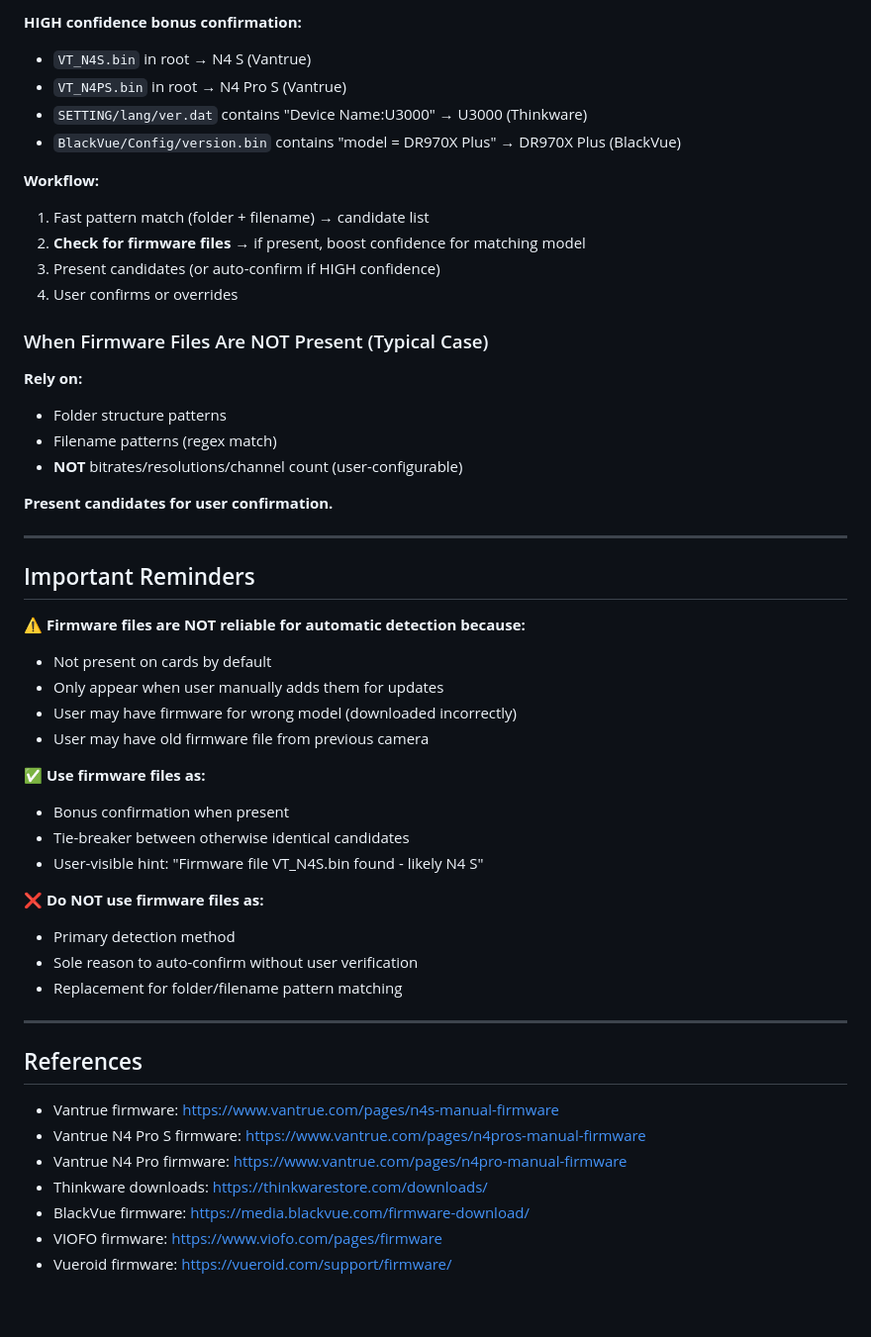
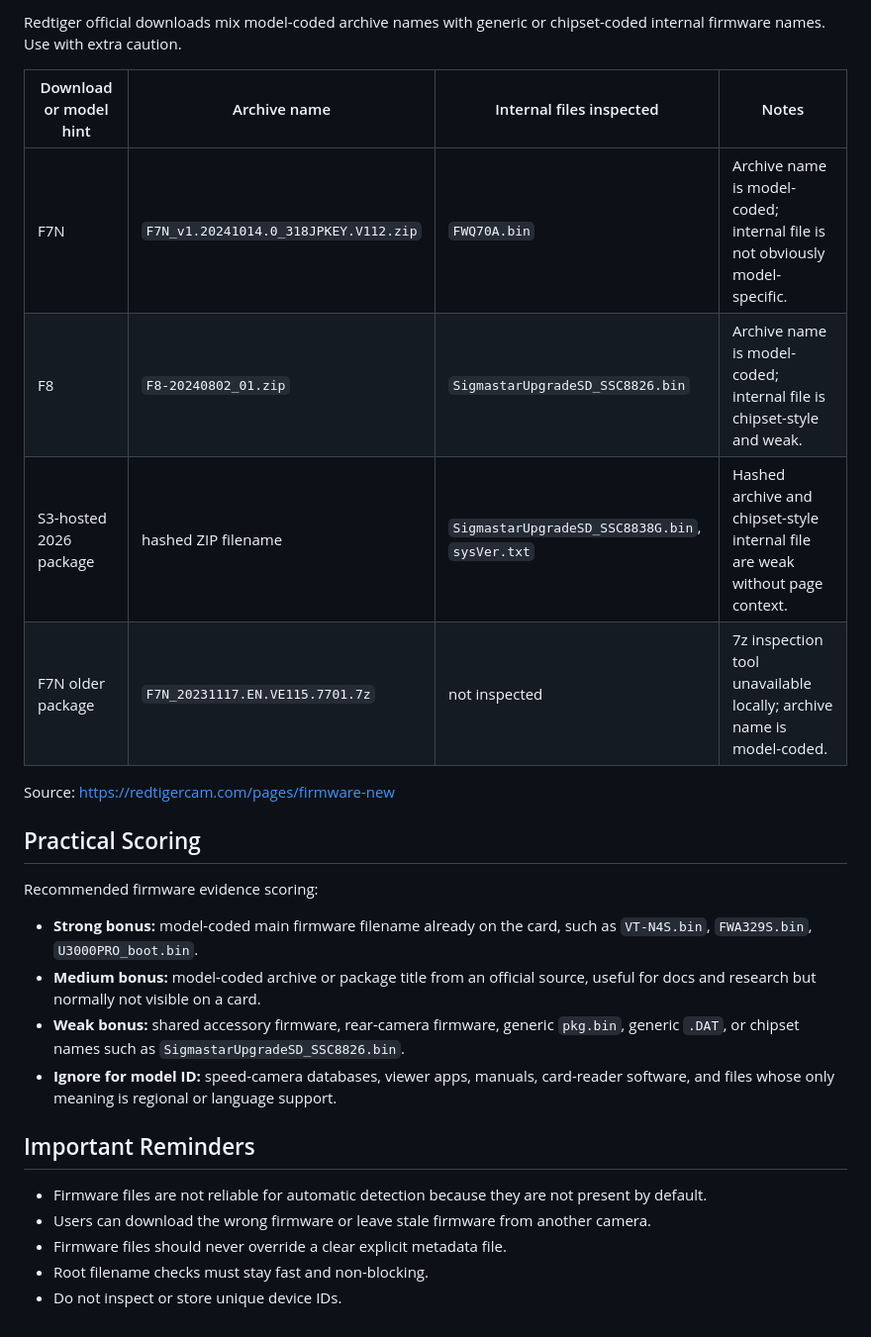
Before and after one commit to vortexopenclaw/dashcam-offloader, a Markdown page: docs/research/firmware-filenames.md, the part around one of its changes. Shown at 99% size. Rendered like a GitHub page.

```diff
--- a/docs/research/firmware-filenames.md
+++ b/docs/research/firmware-filenames.md
@@ -108,53 +150,28 @@
 
-**HIGH confidence bonus confirmation:**
-- `VT_N4S.bin` in root → N4 S (Vantrue)
-- `VT_N4PS.bin` in root → N4 Pro S (Vantrue)
-- `SETTING/lang/ver.dat` contains "Device Name:U3000" → U3000 (Thinkware)
-- `BlackVue/Config/version.bin` contains "model = DR970X Plus" → DR970X Plus (BlackVue)
+Redtiger official downloads mix model-coded archive names with generic or chipset-coded internal firmware names. Use with extra caution.
 
-**Workflow:**
-1. Fast pattern match (folder + filename) → candidate list
-2. **Check for firmware files** → if present, boost confidence for matching model
-3. Present candidates (or auto-confirm if HIGH confidence)
-4. User confirms or overrides
+| Download or model hint | Archive name | Internal files inspected | Notes |
+|---|---|---|---|
+| F7N | `F7N_v1.20241014.0_318JPKEY.V112.zip` | `FWQ70A.bin` | Archive name is model-coded; internal file is not obviously model-specific. |
+| F8 | `F8-20240802_01.zip` | `SigmastarUpgradeSD_SSC8826.bin` | Archive name is model-coded; internal file is chipset-style and weak. |
+| S3-hosted 2026 package | hashed ZIP filename | `SigmastarUpgradeSD_SSC8838G.bin`, `sysVer.txt` | Hashed archive and chipset-style internal file are weak without page context. |
+| F7N older package | `F7N_20231117.EN.VE115.7701.7z` | not inspected | 7z inspection tool unavailable locally; archive name is model-coded. |
 
-### When Firmware Files Are NOT Present (Typical Case)
+Source: https://redtigercam.com/pages/firmware-new
 
-**Rely on:**
-- Folder structure patterns
-- Filename patterns (regex match)
-- **NOT** bitrates/resolutions/channel count (user-configurable)
+## Practical Scoring
 
-**Present candidates for user confirmation.**
+Recommended firmware evidence scoring:
 
----
+- **Strong bonus:** model-coded main firmware filename already on the card, such as `VT-N4S.bin`, `FWA329S.bin`, `U3000PRO_boot.bin`.
+- **Medium bonus:** model-coded archive or package title from an official source, useful for docs and research but normally not visible on a card.
+- **Weak bonus:** shared accessory firmware, rear-camera firmware, generic `pkg.bin`, generic `.DAT`, or chipset names such as `SigmastarUpgradeSD_SSC8826.bin`.
+- **Ignore for model ID:** speed-camera databases, viewer apps, manuals, card-reader software, and files whose only meaning is regional or language support.
 
 ## Important Reminders
 
-⚠️ **Firmware files are NOT reliable for automatic detection because:**
-- Not present on cards by default
-- Only appear when user manually adds them for updates
-- User may have firmware for wrong model (downloaded incorrectly)
-- User may have old firmware file from previous camera
-
-✅ **Use firmware files as:**
-- Bonus confirmation when present
-- Tie-breaker between otherwise identical candidates
-- User-visible hint: "Firmware file VT_N4S.bin found - likely N4 S"
-
-❌ **Do NOT use firmware files as:**
-- Primary detection method
-- Sole reason to auto-confirm without user verification
-- Replacement for folder/filename pattern matching
-
----
-
-## References
-
-- Vantrue firmware: https://www.vantrue.com/pages/n4s-manual-firmware
-- Vantrue N4 Pro S firmware: https://www.vantrue.com/pages/n4pros-manual-firmware
-- Vantrue N4 Pro firmware: https://www.vantrue.com/pages/n4pro-manual-firmware
-- Thinkware downloads: https://thinkwarestore.com/downloads/
-- BlackVue firmware: https://media.blackvue.com/firmware-download/
-- VIOFO firmware: https://www.viofo.com/pages/firmware
-- Vueroid firmware: https://vueroid.com/support/firmware/
+- Firmware files are not reliable for automatic detection because they are not present by default.
+- Users can download the wrong firmware or leave stale firmware from another camera.
+- Firmware files should never override a clear explicit metadata file.
+- Root filename checks must stay fast and non-blocking.
+- Do not inspect or store unique device IDs.
```
Also changed, not shown: other parts of docs/research/firmware-filenames.md (+115 -73 lines), docs/detection-workflow.md (+5 -3 lines).
